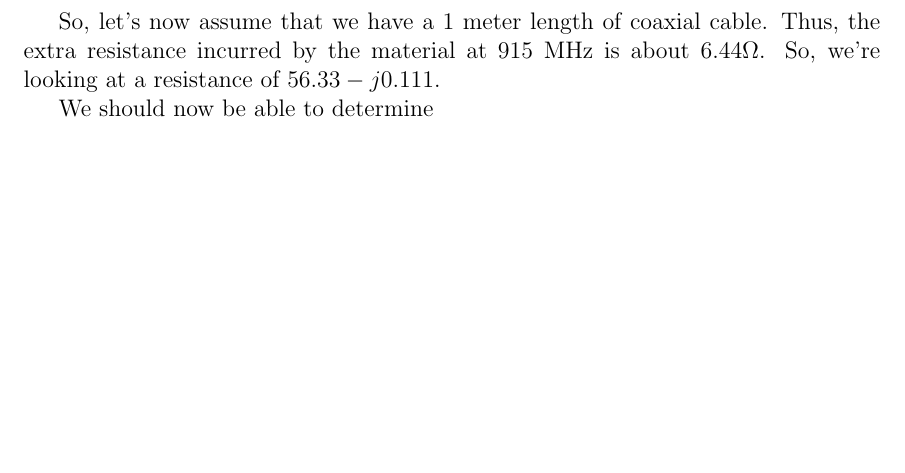
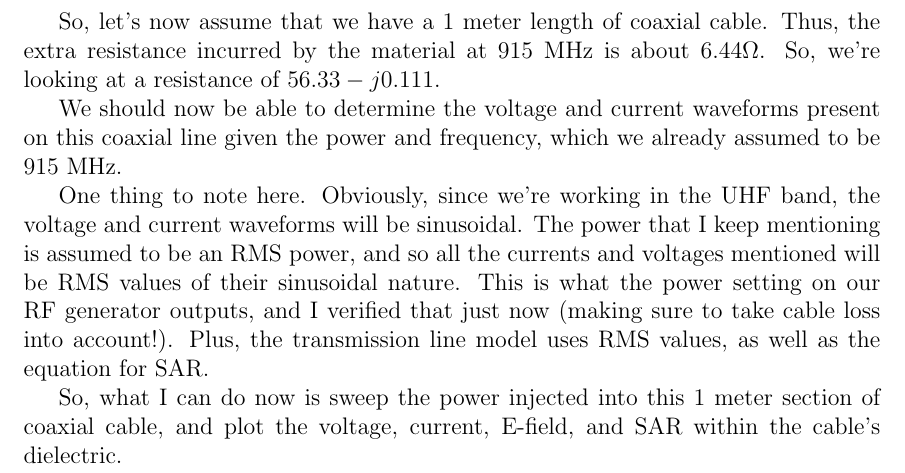
Before and after one commit to jbesnoff/Daily_log, a LaTeX document (duke_daily_log.tex): part of page 179 of 179 before the commit and part of page 183 of 183 after it, cut so that both start at the same text, the shorter picture padded with empty space. Compiled offline with pdfLaTeX.

Commit message:
EOD, 23 August, 2013

```diff
--- a/duke_daily_log.tex
+++ b/duke_daily_log.tex
@@ -3915,7 +3915,11 @@ Now, the characteristic impedance is independent of the length of cable, it only
 
 So, let's now assume that we have a 1 meter length of coaxial cable. Thus, the extra resistance incurred by the material at 915 MHz is about $6.44 \Omega$. So, we're looking at a resistance of $56.33 - j 0.111$.
 
-We should now be able to determine
+We should now be able to determine the voltage and current waveforms present on this coaxial line given the power and frequency, which we already assumed to be 915 MHz.
+
+One thing to note here. Obviously, since we're working in the UHF band, the voltage and current waveforms will be sinusoidal. The power that I keep mentioning is assumed to be an RMS power, and so all the currents and voltages mentioned will be RMS values of their sinusoidal nature. This is what the power setting on our RF generator outputs, and I verified that just now (making sure to take cable loss into account!). Plus, the transmission line model uses RMS values, as well as the equation for SAR.
+
+So, what I can do now is sweep the power injected into this 1 meter section of coaxial cable, and plot the voltage, current, E-field, and SAR within the cable's dielectric.
 
 
 \end{document}
```
Also changed, not shown: Pictures/12Aug2013/SWTL_w_tag_USB_pwr_Bug3chipA_2D_SWTLref_allgauges_r2.pdf (added), Pictures/12Aug2013/SWTL_w_tag_Vreg_Bug3chipA_2D_SWTLref_allgauges_r2.pdf (added), Pictures/12Aug2013/SWTL_w_tag_Vunreg_Bug3chipA_2D_SWTLref_allgauges_r2.pdf (added), Pictures/18Aug2013/AWG36_SWTL_cable_loss_chicken_and_saline.pdf (added), Pictures/18Aug2013/AWG36_SWTL_chicken_RL.pdf (added), Pictures/18Aug2013/AWG36_SWTL_chicken_cable_loss.pdf (added), Pictures/1Aug2013/SWTL_w_tag_AWG26_BSspec_915MHz.pdf (added), Pictures/1Aug2013/SWTL_w_tag_AWG26_HarvV_Bug3chipA_2D.pdf (added), Pictures/1Aug2013/SWTL_w_tag_AWG26_HarvV_Bug3chipA_2D_SWTLref.pdf (added), Pictures/1Aug2013/SWTL_w_tag_AWG26_USB_pwr_Bug3chipA.pdf (added), Pictures/1Aug2013/SWTL_w_tag_AWG26_USB_pwr_Bug3chipA_2D.pdf (added), Pictures/1Aug2013/SWTL_w_tag_AWG26_USB_pwr_Bug3chipA_2D_SWTLref.pdf (added), Pictures/1Aug2013/SWTL_w_tag_AWG26_Vreg_Bug3chipA.pdf (added), Pictures/1Aug2013/SWTL_w_tag_AWG26_Vunreg_Bug3chipA.pdf (added), 28 more files, 3 other files.
